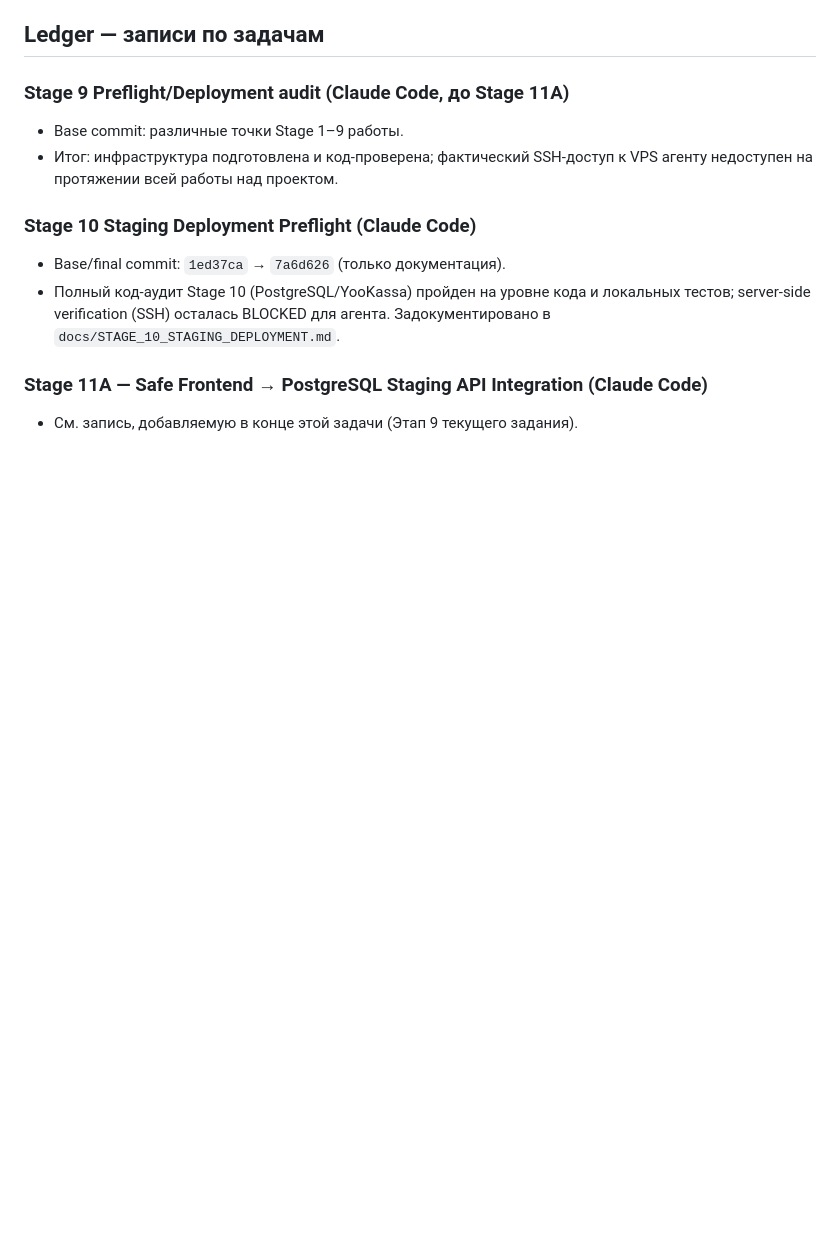
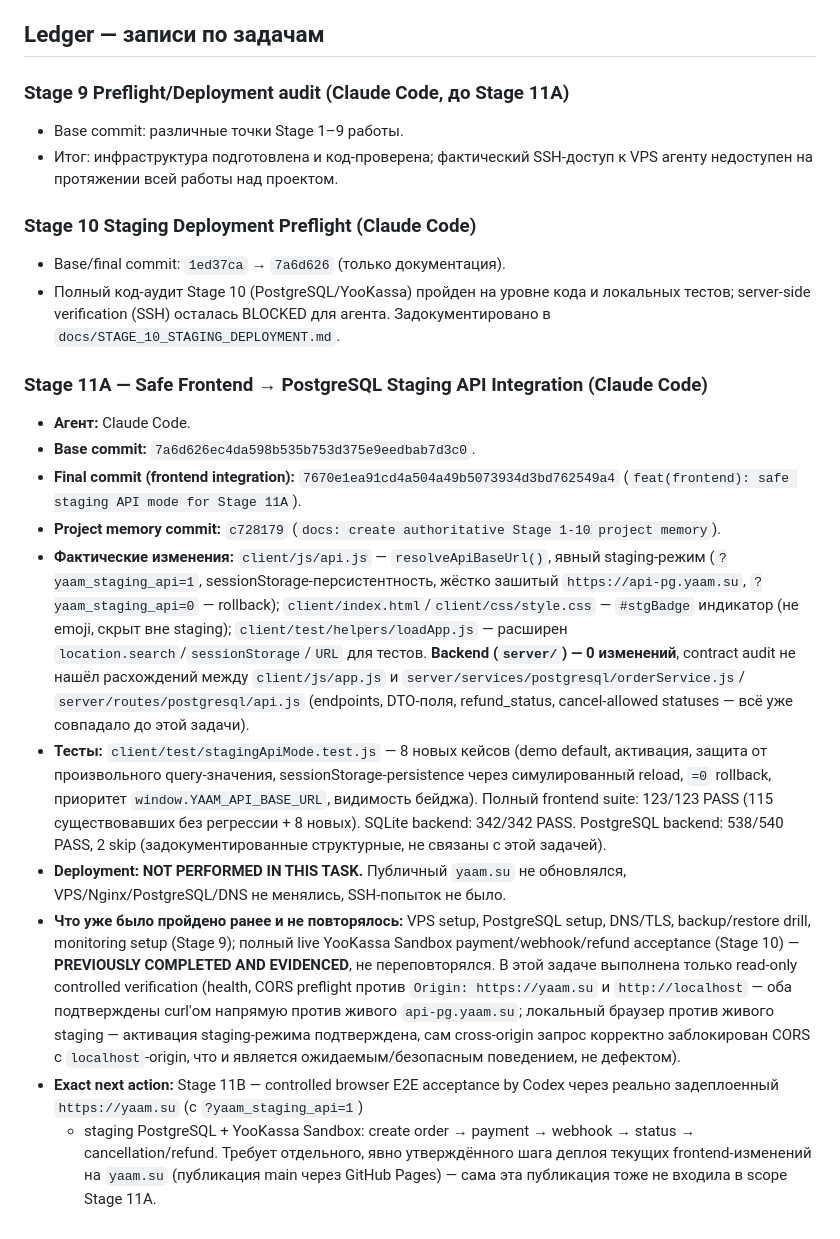
Before and after one commit to snovv423/YAAM, a Markdown page: docs/YAAM_PROJECT_MEMORY.md, the part around the change. Rendered like a GitHub page; blank space fills up the shorter version.

```diff
--- a/docs/YAAM_PROJECT_MEMORY.md
+++ b/docs/YAAM_PROJECT_MEMORY.md
@@ -59,4 +59,45 @@ payment/webhook/refund acceptance — всё это уже пройдено и
 
 ### Stage 11A — Safe Frontend → PostgreSQL Staging API Integration (Claude Code)
 
-- См. запись, добавляемую в конце этой задачи (Этап 9 текущего задания).
+- **Агент:** Claude Code.
+- **Base commit:** `7a6d626ec4da598b535b753d375e9eedbab7d3c0`.
+- **Final commit (frontend integration):** `7670e1ea91cd4a504a49b5073934d3bd762549a4`
+  (`feat(frontend): safe staging API mode for Stage 11A`).
+- **Project memory commit:** `c728179` (`docs: create authoritative Stage 1-10
+  project memory`).
+- **Фактические изменения:** `client/js/api.js` — `resolveApiBaseUrl()`,
+  явный staging-режим (`?yaam_staging_api=1`, sessionStorage-персистентность,
+  жёстко зашитый `https://api-pg.yaam.su`, `?yaam_staging_api=0` — rollback);
+  `client/index.html`/`client/css/style.css` — `#stgBadge` индикатор (не
+  emoji, скрыт вне staging); `client/test/helpers/loadApp.js` — расширен
+  `location.search`/`sessionStorage`/`URL` для тестов. **Backend (`server/`)
+  — 0 изменений**, contract audit не нашёл расхождений между
+  `client/js/app.js` и `server/services/postgresql/orderService.js`/
+  `server/routes/postgresql/api.js` (endpoints, DTO-поля, refund_status,
+  cancel-allowed statuses — всё уже совпадало до этой задачи).
+- **Тесты:** `client/test/stagingApiMode.test.js` — 8 новых кейсов (demo
+  default, активация, защита от произвольного query-значения,
+  sessionStorage-persistence через симулированный reload, `=0` rollback,
+  приоритет `window.YAAM_API_BASE_URL`, видимость бейджа). Полный frontend
+  suite: 123/123 PASS (115 существовавших без регрессии + 8 новых). SQLite
+  backend: 342/342 PASS. PostgreSQL backend: 538/540 PASS, 2 skip
+  (задокументированные структурные, не связаны с этой задачей).
+- **Deployment: NOT PERFORMED IN THIS TASK.** Публичный `yaam.su` не
+  обновлялся, VPS/Nginx/PostgreSQL/DNS не менялись, SSH-попыток не было.
+- **Что уже было пройдено ранее и не повторялось:** VPS setup, PostgreSQL
+  setup, DNS/TLS, backup/restore drill, monitoring setup (Stage 9); полный
+  live YooKassa Sandbox payment/webhook/refund acceptance (Stage 10) —
+  **PREVIOUSLY COMPLETED AND EVIDENCED**, не переповторялся. В этой задаче
+  выполнена только read-only controlled verification (health, CORS
+  preflight против `Origin: https://yaam.su` и `http://localhost` — оба
+  подтверждены curl'ом напрямую против живого `api-pg.yaam.su`; локальный
+  браузер против живого staging — активация staging-режима подтверждена,
+  сам cross-origin запрос корректно заблокирован CORS с `localhost`-origin,
+  что и является ожидаемым/безопасным поведением, не дефектом).
+- **Exact next action:** Stage 11B — controlled browser E2E acceptance by
+  Codex через реально задеплоенный `https://yaam.su` (с `?yaam_staging_api=1`)
+  + staging PostgreSQL + YooKassa Sandbox: create order → payment →
+  webhook → status → cancellation/refund. Требует отдельного, явно
+  утверждённого шага деплоя текущих frontend-изменений на `yaam.su`
+  (публикация main через GitHub Pages) — сама эта публикация тоже не
+  входила в scope Stage 11A.
```
Also changed, not shown: docs/PROJECT_BACKLOG.md (+9 -2 lines), docs/PROJECT_STATUS.md (+23 -9 lines).
